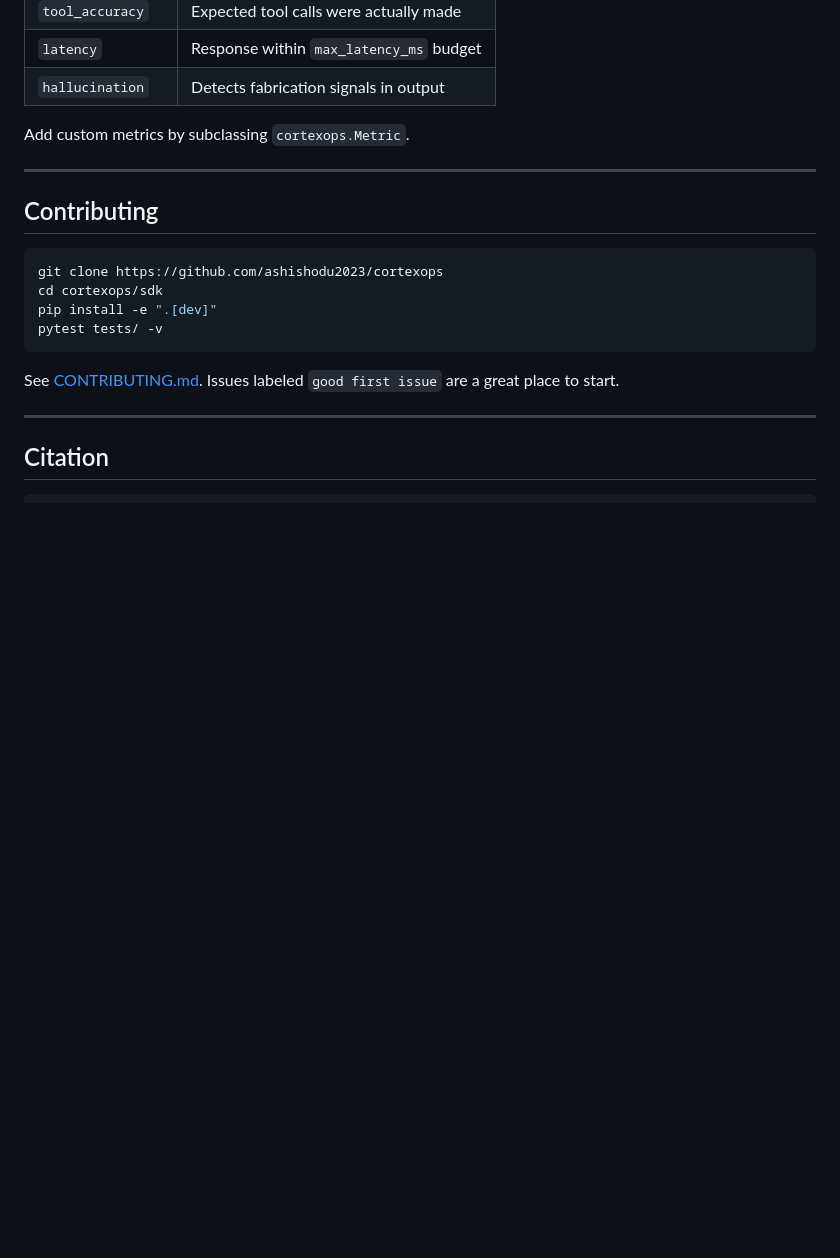
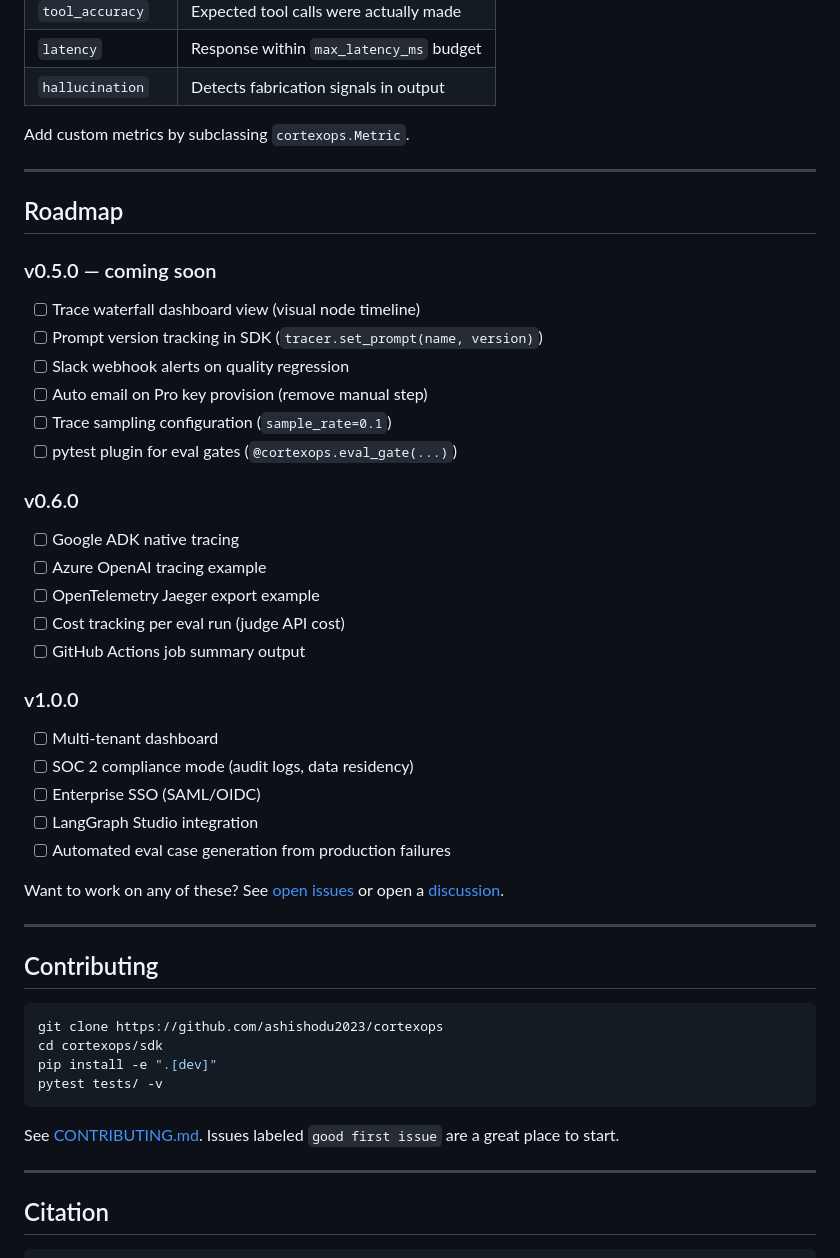
Before and after one commit to ashishodu2023/cortexops, a Markdown page: README.md, the part around the change. GitHub-like rendering; blank space fills up the shorter version.

Commit message:
Add roadmap section to README
Added a roadmap section with planned features for future releases.

```diff
--- a/README.md
+++ b/README.md
@@ -201,6 +201,33 @@ python run_eval.py
 Add custom metrics by subclassing `cortexops.Metric`.
 
 ---
+## Roadmap
+
+### v0.5.0 — coming soon
+- [ ] Trace waterfall dashboard view (visual node timeline)
+- [ ] Prompt version tracking in SDK (`tracer.set_prompt(name, version)`)
+- [ ] Slack webhook alerts on quality regression
+- [ ] Auto email on Pro key provision (remove manual step)
+- [ ] Trace sampling configuration (`sample_rate=0.1`)
+- [ ] pytest plugin for eval gates (`@cortexops.eval_gate(...)`)
+
+### v0.6.0
+- [ ] Google ADK native tracing
+- [ ] Azure OpenAI tracing example
+- [ ] OpenTelemetry Jaeger export example
+- [ ] Cost tracking per eval run (judge API cost)
+- [ ] GitHub Actions job summary output
+
+### v1.0.0
+- [ ] Multi-tenant dashboard
+- [ ] SOC 2 compliance mode (audit logs, data residency)
+- [ ] Enterprise SSO (SAML/OIDC)
+- [ ] LangGraph Studio integration
+- [ ] Automated eval case generation from production failures
+
+Want to work on any of these? See [open issues](https://github.com/ashishodu2023/cortexops/issues) or open a [discussion](https://github.com/ashishodu2023/cortexops/discussions).
+
+---
 
 ## Contributing
 
```
